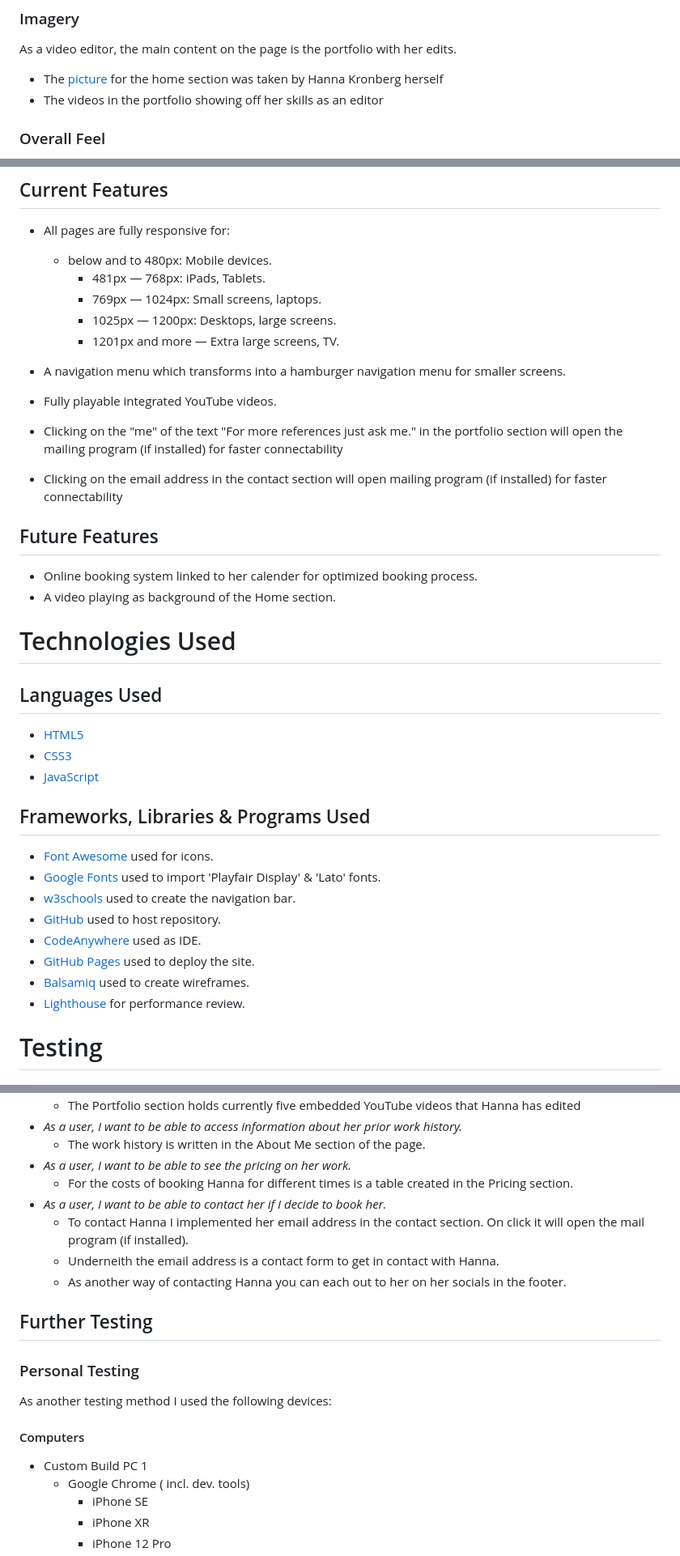
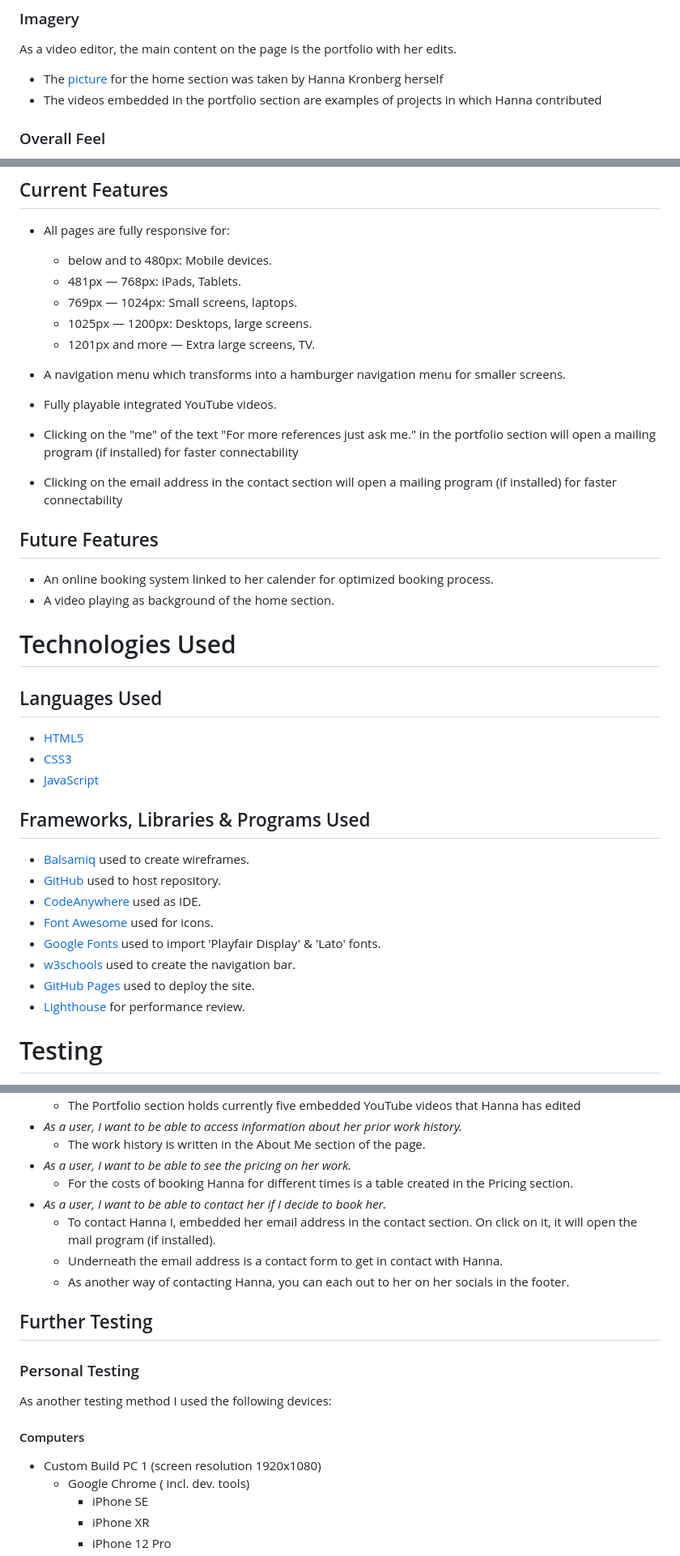
Before and after one commit to KaiLangen96/video-editor-kronberg, a Markdown page: README.md, 3 parts joined by grey strips. Shown: that part at 81% size. Rendered like a GitHub page.

Commit message:
Spellcheck README.md

```diff
--- a/README.md
+++ b/README.md
@@ -30,7 +30,7 @@ You can find her new website [here](https://kailangen96.github.io/video-editor-k
 As a video editor, the main content on the page is the portfolio with her edits.
 
 * The [picture](assets/images/IMG_03971.jpg) for the home section was taken by Hanna Kronberg herself
-* The videos in the portfolio showing off her skills as an editor
+* The videos embedded in the portfolio section are examples of projects in which Hanna contributed
 
 ### Overall Feel
 
@@ -52,20 +52,20 @@ At the start of the project the goal was to create three pages. While working on
 
 * All pages are fully responsive for:
   * below and to 480px: Mobile devices.
-    * 481px — 768px: iPads, Tablets.
-    * 769px — 1024px: Small screens, laptops.
-    * 1025px — 1200px: Desktops, large screens.
-    * 1201px and more — Extra large screens, TV.
+  * 481px — 768px: iPads, Tablets.
+  * 769px — 1024px: Small screens, laptops.
+  * 1025px — 1200px: Desktops, large screens.
+  * 1201px and more — Extra large screens, TV.
 
 * A navigation menu which transforms into a hamburger navigation menu for smaller screens.
 * Fully playable integrated YouTube videos.
-* Clicking on the "me" of the text "For more references just ask me." in the portfolio section will open the mailing program (if installed) for faster connectability
-* Clicking on the email address in the contact section will open mailing program (if installed) for faster connectability
+* Clicking on the "me" of the text "For more references just ask me." in the portfolio section will open a mailing program (if installed) for faster connectability
+* Clicking on the email address in the contact section will open a mailing program (if installed) for faster connectability
 
 ## Future Features
 
-* Online booking system linked to her calender for optimized booking process.
-* A video playing as background of the Home section.
+* An online booking system linked to her calender for optimized booking process.
+* A video playing as background of the home section.
 
 # Technologies Used
 
@@ -77,13 +77,13 @@ At the start of the project the goal was to create three pages. While working on
 
 ## Frameworks, Libraries & Programs Used
 
+* [Balsamiq](https://balsamiq.com/) used to create wireframes.
+* [GitHub](https://github.com/) used to host repository.
+* [CodeAnywhere](https://app.codeanywhere.com/) used as IDE.
 * [Font Awesome](https://fontawesome.com/) used for icons.
 * [Google Fonts](https://fonts.google.com/) used to import 'Playfair Display' & 'Lato' fonts.
 * [w3schools](https://www.w3schools.com/howto/howto_js_mobile_navbar.asp) used to create the navigation bar.
-* [GitHub](https://github.com/) used to host repository.
-* [CodeAnywhere](https://app.codeanywhere.com/) used as IDE.
 * [GitHub Pages](https://pages.github.com/) used to deploy the site.
-* [Balsamiq](https://balsamiq.com/) used to create wireframes.
 * [Lighthouse](https://developers.google.com/web/tools/lighthouse) for performance review.
 
 # Testing
@@ -113,9 +113,9 @@ Every day after finishing up I used the [HTML](https://validator.w3.org/) and [C
 * _As a user, I want to be able to see the pricing on her work._
   * For the costs of booking Hanna for different times is a table created in the Pricing section.
 * _As a user, I want to be able to contact her if I decide to book her._
-  * To contact Hanna I implemented her email address in the contact section. On click it will open the mail program (if installed).
-  * Underneith the email address is a contact form to get in contact with Hanna.
-  * As another way of contacting Hanna you can each out to her on her socials in the footer.
+  * To contact Hanna I, embedded her email address in the contact section. On click on it, it will open the mail program (if installed).
+  * Underneath the email address is a contact form to get in contact with Hanna.
+  * As another way of contacting Hanna, you can each out to her on her socials in the footer.
 
 ## Further Testing
 
@@ -125,7 +125,7 @@ As another testing method I used the following devices:
 
 #### Computers
 
-* Custom Build PC 1
+* Custom Build PC 1 (screen resolution 1920x1080)
   * Google Chrome ( incl. dev. tools)
     * iPhone SE
     * iPhone XR
```
Also changed, not shown: other parts of README.md (+4 -6 lines).
